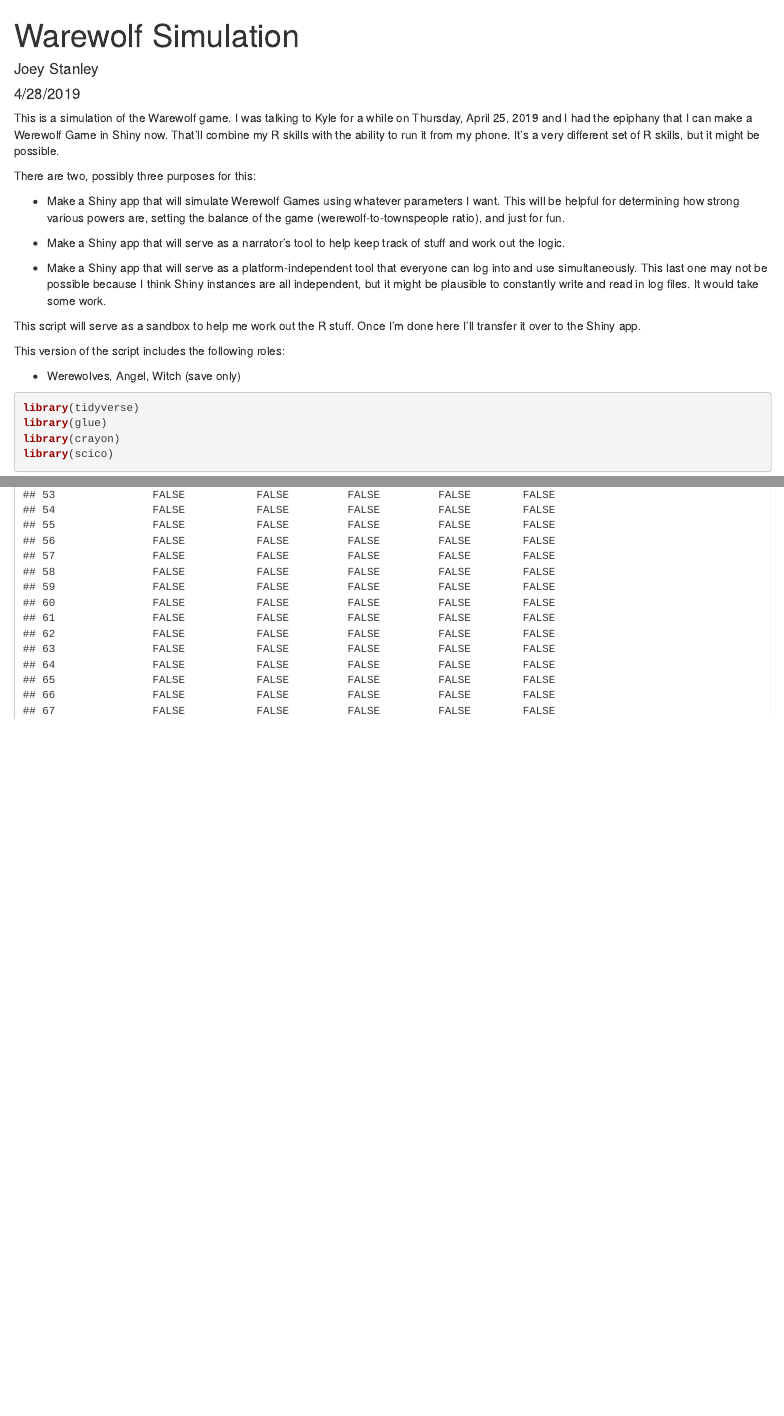
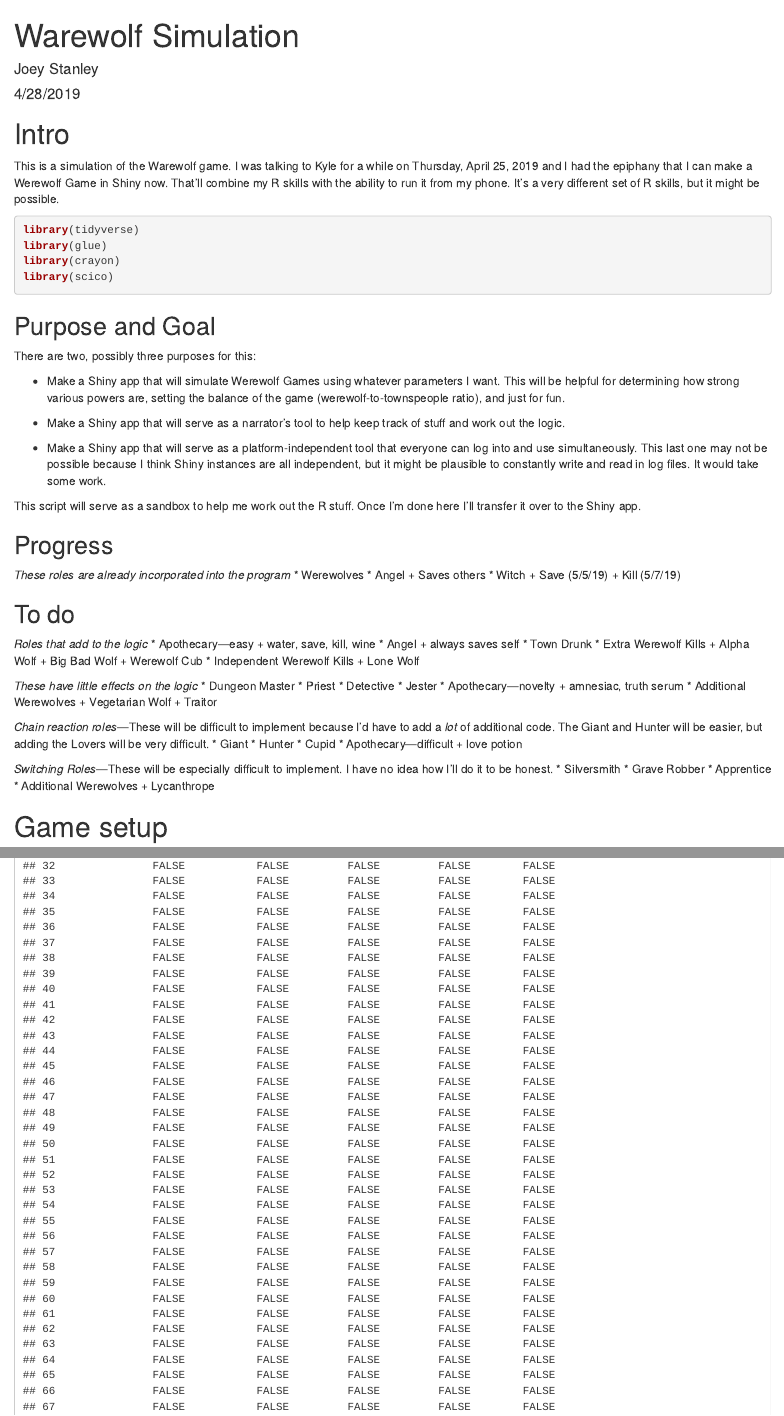
Before and after one commit to JoeyStanley/werewolf, an R Markdown document (simulator.Rmd): the page in a window 1100 px wide, from its top, and a second part further down, joined at a grey line. Rendered offline with R 4.5, knitr and Pandoc, with nearby package versions; code that draws random numbers runs with fixed seeds of ours; some code elsewhere in the file could not run offline.

Commit message:
A little extra commentary on progress

````diff
--- a/simulator.Rmd
+++ b/simulator.Rmd
@@ -9,7 +9,19 @@ output: html_document
 knitr::opts_chunk$set(echo = TRUE)
 ```
 
+# Intro
+
 This is a simulation of the Warewolf game. I was talking to Kyle for a while on Thursday, April 25, 2019 and I had the epiphany that I can make a Werewolf Game in Shiny now. That'll combine my R skills with the ability to run it from my phone. It's a very different set of R skills, but it might be possible.
+
+
+```{r, message = FALSE}
+library(tidyverse)
+library(glue)
+library(crayon)
+library(scico)
+```
+
+## Purpose and Goal
 
 There are two, possibly three purposes for this:
 
@@ -21,16 +33,55 @@ There are two, possibly three purposes for this:
 
 This script will serve as a sandbox to help me work out the R stuff. Once I'm done here I'll transfer it over to the Shiny app.
 
-This version of the script includes the following roles:
+## Progress
 
-* Werewolves, Angel, Witch (save only)
+*These roles are already incorporated into the program*
+* Werewolves
+* Angel
+  + Saves others
+* Witch
+  + Save (5/5/19)
+  + Kill (5/7/19)
 
-```{r, message = FALSE}
-library(tidyverse)
-library(glue)
-library(crayon)
-library(scico)
-```
+## To do
+
+*Roles that add to the logic*
+* Apothecary---easy
+  + water, save, kill, wine
+* Angel
+  + always saves self
+* Town Drunk
+* Extra Werewolf Kills
+  + Alpha Wolf
+  + Big Bad Wolf
+  + Werewolf Cub
+* Independent Werewolf Kills
+  + Lone Wolf
+
+*These have little effects on the logic*
+* Dungeon Master
+* Priest
+* Detective
+* Jester
+* Apothecary---novelty
+  + amnesiac, truth serum
+* Additional Werewolves
+  + Vegetarian Wolf
+  + Traitor
+
+*Chain reaction roles*---These will be difficult to implement because I'd have to add a *lot* of additional code. The Giant and Hunter will be easier, but adding the Lovers will be very difficult.
+* Giant
+* Hunter
+* Cupid
+* Apothecary---difficult
+  + love potion
+
+*Switching Roles*---These will be especially difficult to implement. I have no idea how I'll do it to be honest.
+* Silversmith
+* Grave Robber
+* Apprentice
+* Additional Werewolves
+  + Lycanthrope
 
 
 
````
Also changed, not shown: simulator.Rmd (2 more changed lines).
